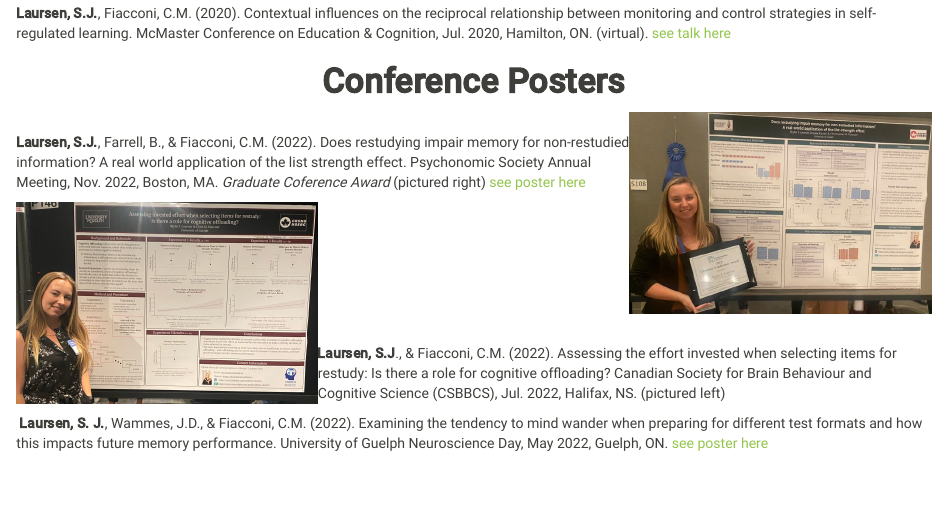
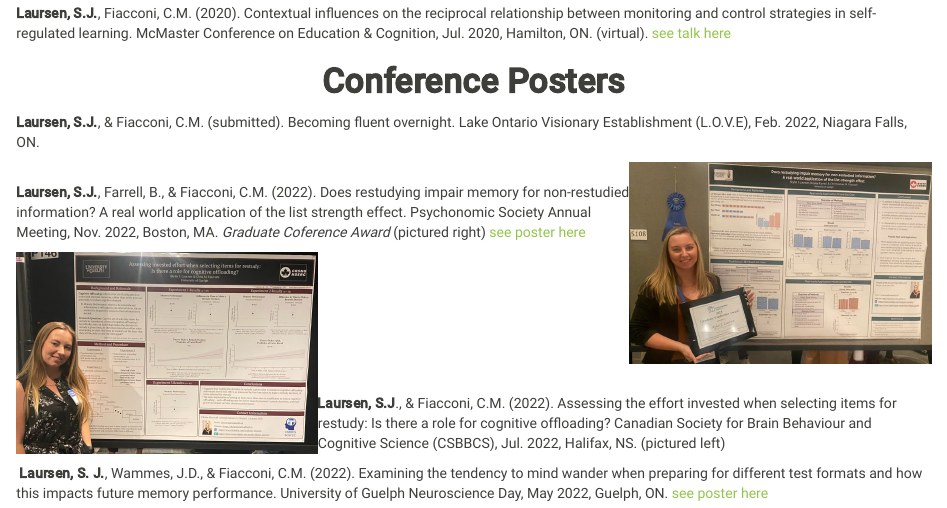
Before and after one commit to SkylarLaursen/SkylarLaursen.github.io, an R Markdown document (presentations.Rmd): the page in a window 1100 px wide, from 900 px down. Rendered offline with R 4.5, knitr and Pandoc, with nearby package versions.

Commit message:
Add files via upload

```diff
--- a/presentations.Rmd
+++ b/presentations.Rmd
@@ -41,6 +41,8 @@ DiMarco, D., **Laursen, S.J.**, & Fiacconi, C.M. (2022). Can we learn from our m
 
 
 <center> <h1>**Conference Posters**</h1> </center>
+
+**Laursen, S.J.**, & Fiacconi, C.M. (submitted). Becoming fluent overnight. Lake Ontario Visionary Establishment (L.O.V.E), Feb. 2022, Niagara Falls, ON.
 
 <img align="right" width="300" height="200" alt="text" src="PSYC2022.jpg">
 &nbsp;
```
Also changed, not shown: presentations.html.
